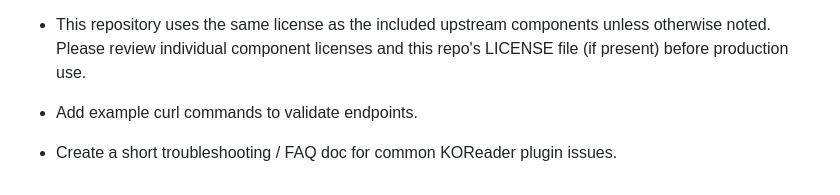
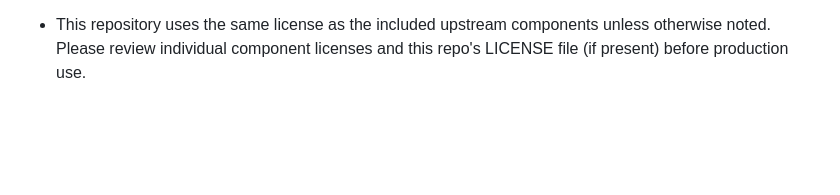
Before and after one commit to shiggsy365/bookstack, a Markdown page: README.md, the part around the change. Drawn GitHub-style; blank space fills up the shorter version.

Commit message:
Remove TODO items from README
Removed TODO items for adding curl commands and troubleshooting documentation.

```diff
--- a/README.md
+++ b/README.md
@@ -113,6 +113,3 @@ Credits and upstream projects
 
 License
 - This repository uses the same license as the included upstream components unless otherwise noted. Please review individual component licenses and this repo's LICENSE file (if present) before production use.
-
-- Add example curl commands to validate endpoints.
-- Create a short troubleshooting / FAQ doc for common KOReader plugin issues.
```
